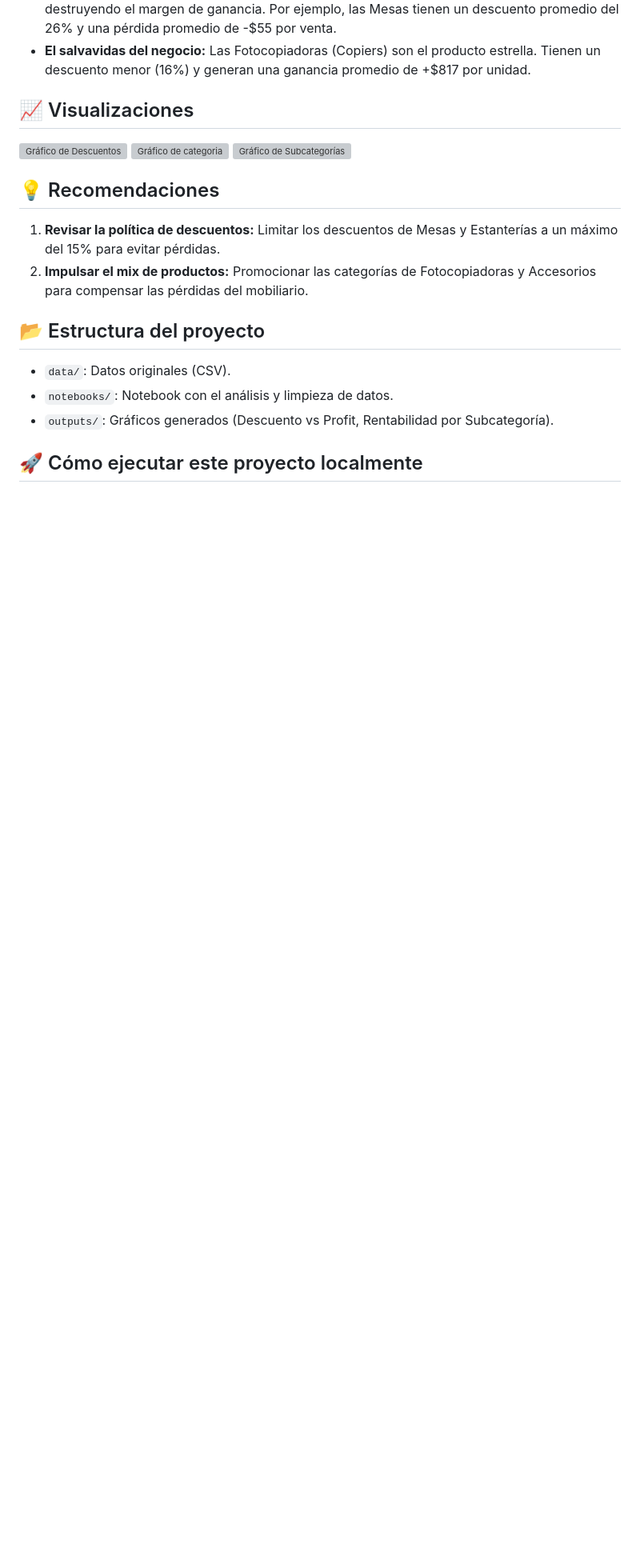
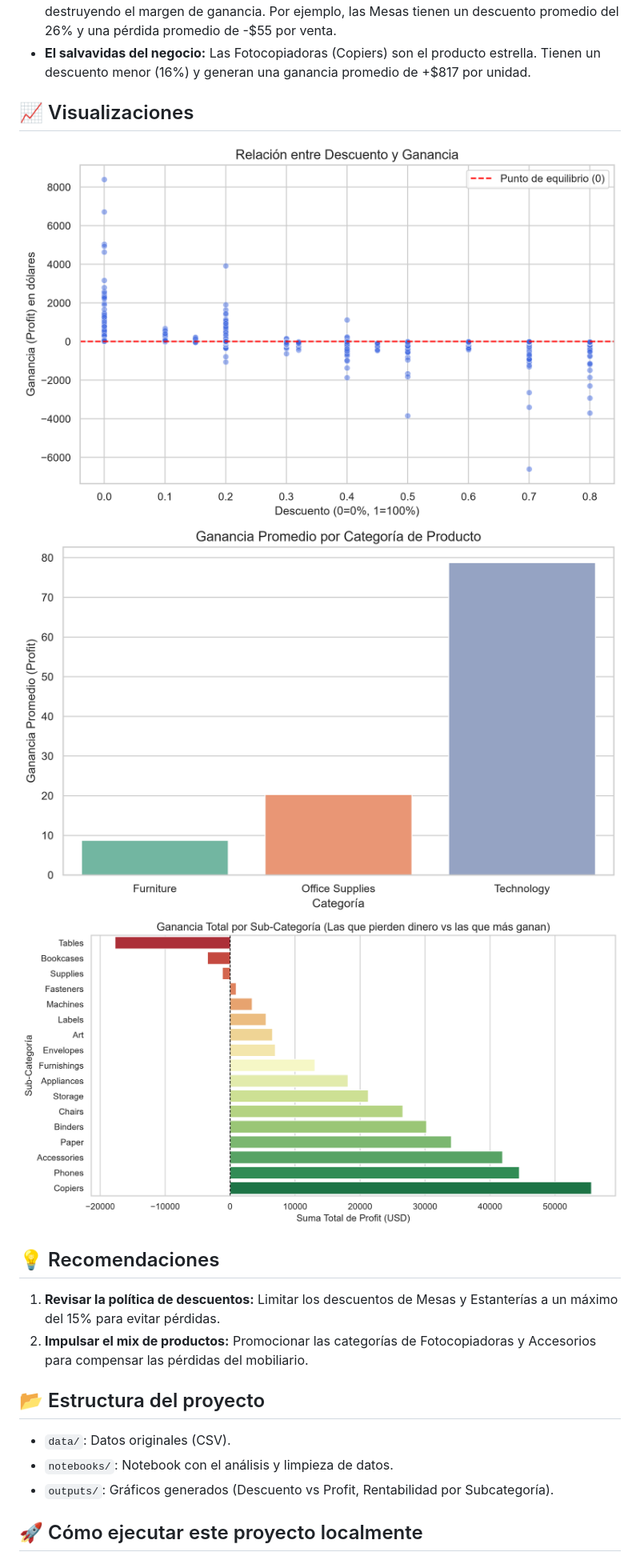
Before and after one commit to DJimenez71/analisis_rentabilidad, a Markdown page: README.md, the part around one of its changes. Shown at 80% size. GitHub-like rendering; pictures changed too: outputs/grafico_categorias.png (added), outputs/grafico_descuentos.png (added), outputs/grafico_subcategoria.png (added); blank space fills up the shorter version; grey boxes are pictures that could not be loaded.

Commit message:
docs: README final con fecha corregida, imágenes y autora

```diff
--- a/README.md
+++ b/README.md
@@ -17,8 +17,8 @@ Análisis exploratorio de datos (EDA) para identificar por qué las ventas de la
 ## 📈 Visualizaciones
 
 ![Gráfico de Descuentos](outputs/grafico_descuentos.png)
-![Gráfico de categoria](outputs/grafico_categoria.png)
-![Gráfico de Subcategorías](outputs/grafico_subcategorias.png)
+![Gráfico de categoria](outputs/grafico_categorias.png)
+![Gráfico de Subcategorías](outputs/grafico_subcategoria.png)
 
 ## 💡 Recomendaciones
 1.  **Revisar la política de descuentos:** Limitar los descuentos de Mesas y Estanterías a un máximo del 15% para evitar pérdidas.
```
Also changed, not shown: other parts of README.md (+2 -2 lines), 1 other file.
